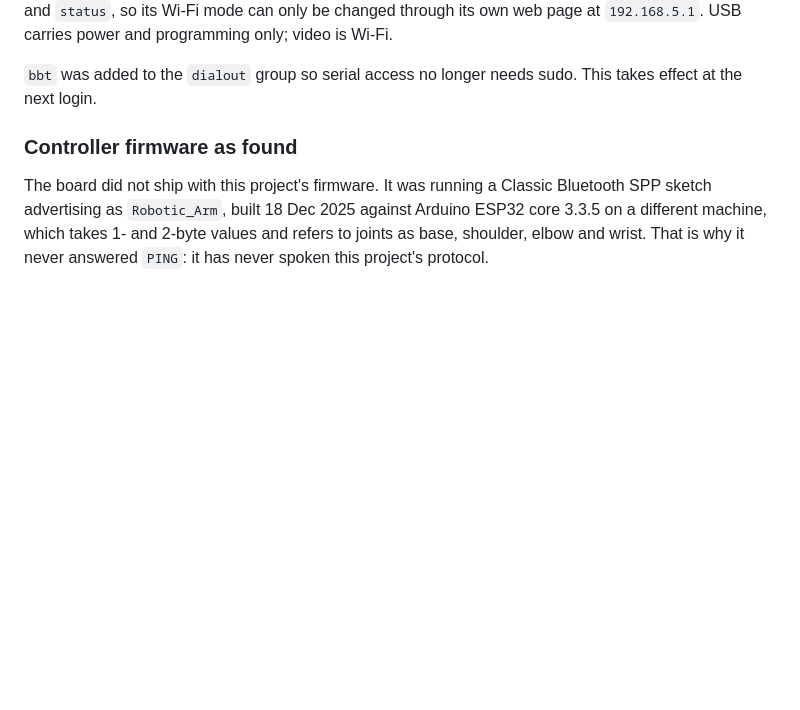
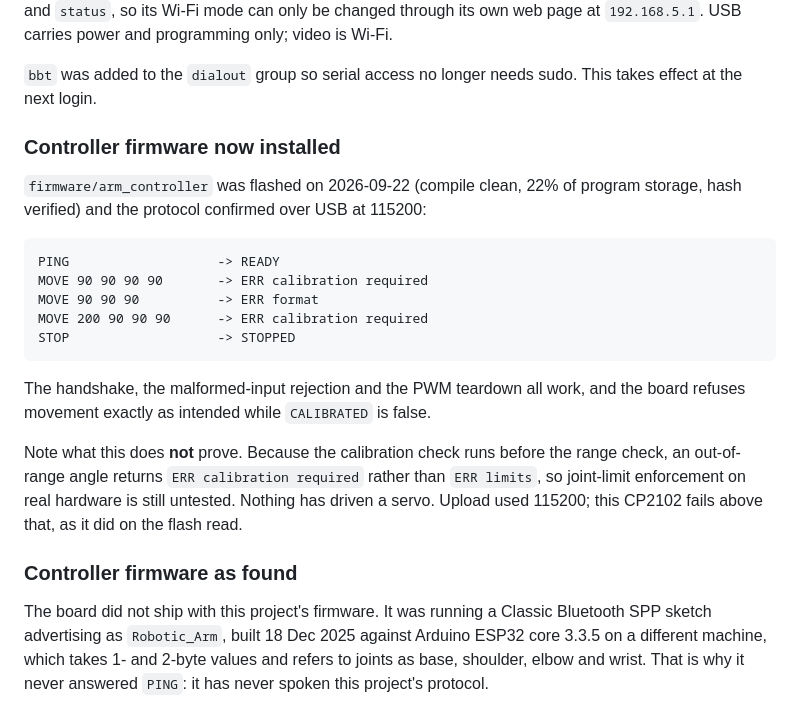
Before and after one commit to vijayasankar1986/ai-esp32-cam, a Markdown page: docs/PI_DEPLOYMENT.md, the part around the change. Drawn GitHub-style; blank space fills up the shorter version.

Commit message:
Flash the controller firmware and confirm the serial protocol
The board now runs firmware/arm_controller instead of the Bluetooth demo.
Verified over USB: PING returns READY, STOP returns STOPPED, a three-argument
MOVE is rejected as ERR format, and every MOVE is refused with ERR calibration
required because CALIBRATED is false.

Recorded alongside it is what this does not prove. The calibration check runs
before the range check, so an out-of-range angle reports the calibration error
rather than ERR limits, leaving joint-limit enforcement untested until
CALIBRATED is set. No servo has been driven.

Co-Authored-By: Claude Opus 5 <noreply@anthropic.com>

````diff
--- a/docs/PI_DEPLOYMENT.md
+++ b/docs/PI_DEPLOYMENT.md
@@ -43,6 +43,28 @@ programming only; video is Wi-Fi.
 
 `bbt` was added to the `dialout` group so serial access no longer needs sudo.
 This takes effect at the next login.
+
+### Controller firmware now installed
+
+`firmware/arm_controller` was flashed on 2026-09-22 (compile clean, 22% of
+program storage, hash verified) and the protocol confirmed over USB at 115200:
+
+```text
+PING                   -> READY
+MOVE 90 90 90 90       -> ERR calibration required
+MOVE 90 90 90          -> ERR format
+MOVE 200 90 90 90      -> ERR calibration required
+STOP                   -> STOPPED
+```
+
+The handshake, the malformed-input rejection and the PWM teardown all work, and
+the board refuses movement exactly as intended while `CALIBRATED` is false.
+
+Note what this does **not** prove. Because the calibration check runs before the
+range check, an out-of-range angle returns `ERR calibration required` rather
+than `ERR limits`, so joint-limit enforcement on real hardware is still
+untested. Nothing has driven a servo. Upload used 115200; this CP2102 fails
+above that, as it did on the flash read.
 
 ### Controller firmware as found
 
````
